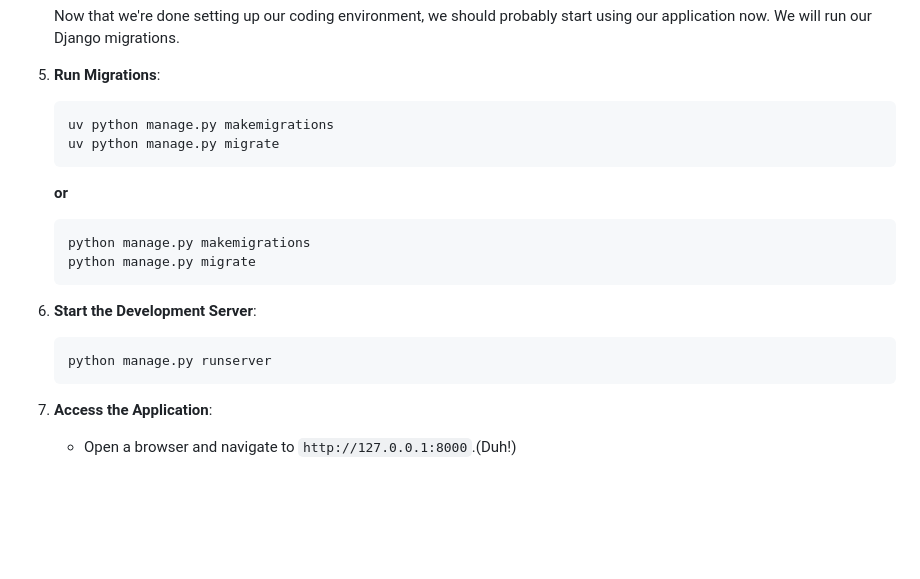
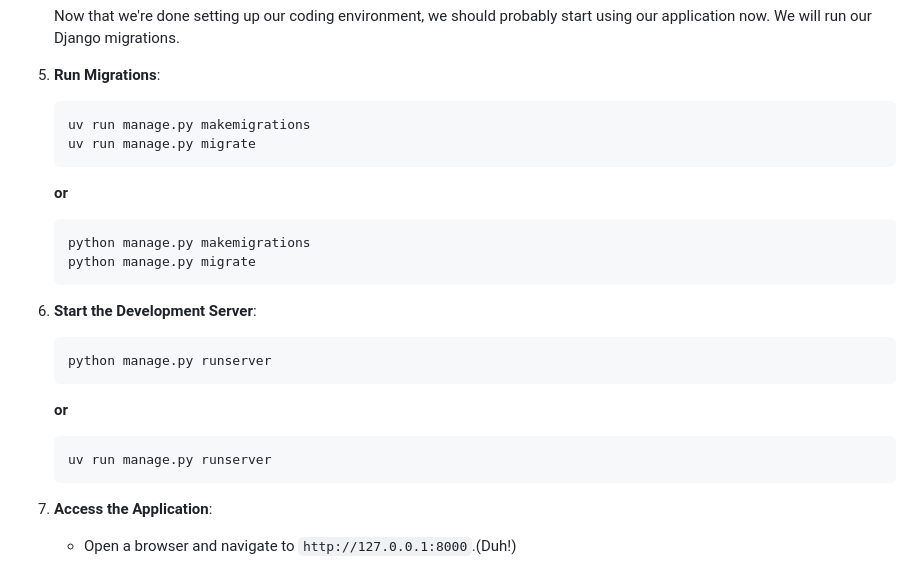
Before and after one commit to benj1e/dsa-quest, a Markdown page: README.md, the part around the change. Drawn GitHub-style; blank space fills up the shorter version.

Commit message:
Getting frustrating

````diff
--- a/README.md
+++ b/README.md
@@ -86,8 +86,8 @@ Some basic features are:
 5. **Run Migrations**:
 
    ```bash
-   uv python manage.py makemigrations
-   uv python manage.py migrate
+   uv run manage.py makemigrations
+   uv run manage.py migrate
    ```
 
    **or**
@@ -103,6 +103,12 @@ Some basic features are:
    python manage.py runserver
    ```
 
+   **or**
+
+   ```bash
+   uv run manage.py runserver
+   ```
+
 7. **Access the Application**:
    - Open a browser and navigate to `http://127.0.0.1:8000`.(Duh!)
 
````
